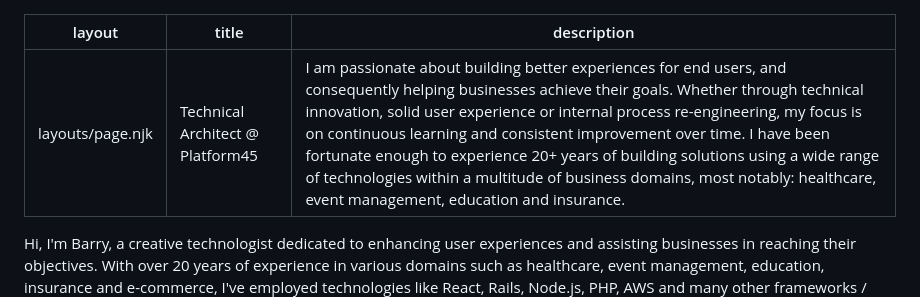
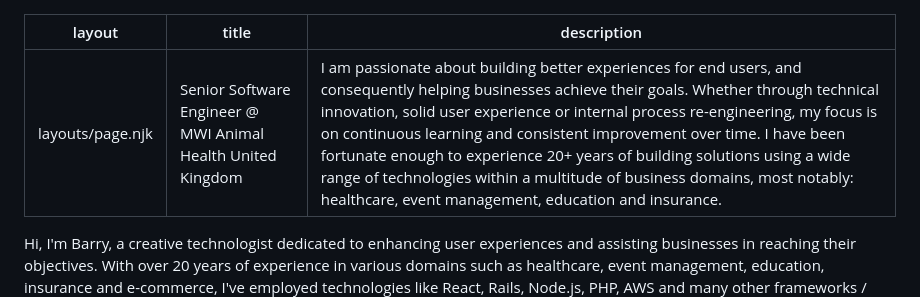
Before and after one commit to barryels/barryels.github.io, a Markdown page: src/index.md, the part around the change. GitHub-like rendering.

Commit message:
update job title

```diff
--- a/src/index.md
+++ b/src/index.md
@@ -1,6 +1,6 @@
 ---
 layout: layouts/page.njk
-title: "Technical Architect @ Platform45"
+title: "Senior Software Engineer @ MWI Animal Health United Kingdom"
 description: "I am passionate about building better experiences for end users, and consequently helping businesses achieve their goals. Whether through technical innovation, solid user experience or internal process re-engineering, my focus is on continuous learning and consistent improvement over time. I have been fortunate enough to experience 20+ years of building solutions using a wide range of technologies within a multitude of business domains, most notably: healthcare, event management, education and insurance."
 ---
 
```
